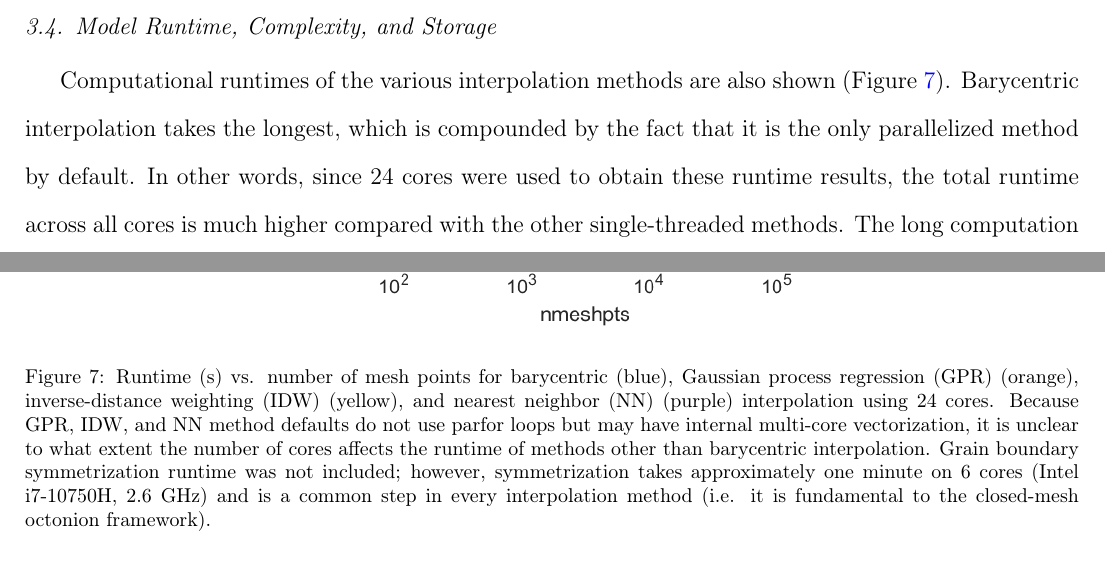
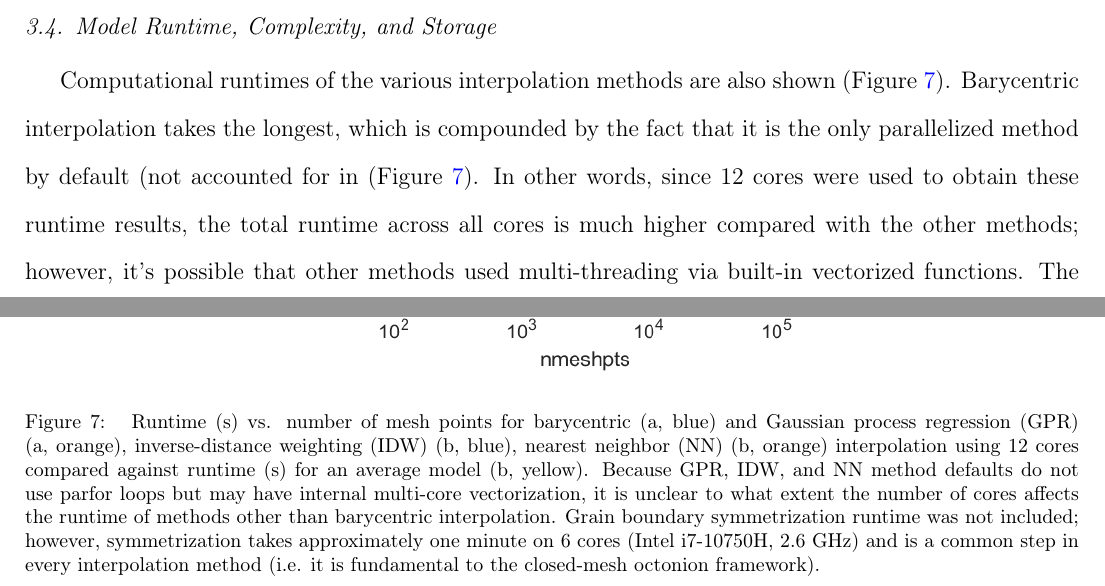
Before and after one commit to sgbaird/interp5DOF-paper, a LaTeX paper (main.tex): two parts of pages 13 and 18 of 25, joined at a grey line, cut so that both start at the same text. Compiled offline with pdfLaTeX.

Commit message:
Updates from Overleaf

```diff
--- a/main.tex
+++ b/main.tex
@@ -293,12 +293,15 @@ While spherical-arc-length-preserving methods were implemented and tested, only
 \end{figure}
 
 \subsection{Model Runtime, Complexity, and Storage}
-Computational runtimes of the various interpolation methods are also shown (Figure \ref{fig:runtime}). Barycentric interpolation takes the longest, which is compounded by the fact that it is the only parallelized method by default. In other words, since 24 cores were used to obtain these runtime results, the total runtime across all cores is much higher compared with the other single-threaded methods. The long computation times result primarily from the large number of facets present in a high-dimensional mesh triangulation and the interconnectedness of facets with respect to each other. \Gls{gpr} is the second-longest in terms of of runtime, but produces better error than any of the other three methods. \Gls{nn} and \gls{idw} interpolation have vectorized implementations and are much simpler than the barycentric and \gls{gpr} methods. Consistent with expectations, \gls{nn} and \gls{idw} exhibit almost negligible runtimes; however, this is at the expense of error trade-offs discussed earlier \ref{sec:results:mdlerror}. It should also be noted that barycentric interpolation and \gls{gpr} have much higher memory requirements than \gls{nn} and \gls{idw} due to the need to store large matrices (unless \textit{fitrgp Predict Method = \gls{fic}}). Because the default implementation of \gls{idw} uses a radius cut-off, the distance and weight matrices can be stored as sparse objects, dramatically reducing both the storage requirements and computational complexity of this method. We expect that a \gls{knn} approach would produce similar results both in terms of runtime and error when a relatively uniform sampling of \gls{gbc} is obtained.
+Computational runtimes of the various interpolation methods are also shown (Figure \ref{fig:runtime}). Barycentric interpolation takes the longest, which is compounded by the fact that it is the only parallelized method by default (not accounted for in (Figure \ref{fig:runtime}). In other words, since 12 cores were used to obtain these runtime results, the total runtime across all cores is much higher compared with the other methods; however, it's possible that other methods used multi-threading via built-in vectorized functions. The long computation times result primarily from the large number of facets present in a high-dimensional mesh triangulation and the interconnectedness of facets with respect to each other. \Gls{gpr} is the second-longest in terms of of runtime, but produces better error than any of the other three methods. \Gls{nn} and \gls{idw} interpolation have vectorized implementations and are much simpler than the barycentric and \gls{gpr} methods. Consistent with expectations, \gls{nn} and \gls{idw} exhibit almost negligible runtimes; however, this is at the expense of error trade-offs discussed earlier \ref{sec:results:mdlerror}. It should also be noted that barycentric interpolation and \gls{gpr} have much higher memory requirements than \gls{nn} and \gls{idw} due to the need to store large matrices (unless \textit{fitrgp Predict Method = \gls{fic}}). Because the default implementation of \gls{idw} uses a radius cut-off, the distance and weight matrices can be stored as sparse objects, dramatically reducing both the storage requirements and computational complexity of this method. We expect that a \gls{knn} approach would produce similar results both in terms of runtime and error when a relatively uniform sampling of \gls{gbc} is obtained.
 
 \begin{figure}
     \centering
     \includegraphics{runtime.png}
-    \caption{Runtime (s) vs. number of mesh points for barycentric (blue), \acrlong{gpr} (\acrshort{gpr}) (orange), \acrlong{idw} (\acrshort{idw}) (yellow), and \acrlong{nn} (\acrshort{nn}) (purple) interpolation using 24 cores. Because \acrshort{gpr}, \acrshort{idw}, and \acrshort{nn} method defaults do not use parfor loops but may have internal multi-core vectorization, it is unclear to what extent the number of cores affects the runtime of methods other than barycentric interpolation. \Acrlong{gb} symmetrization runtime was not included; however, symmetrization takes approximately one minute on 6 cores (Intel i7-10750H, 2.6 GHz) and is a common step in every interpolation method (i.e. it is fundamental to the \acrlong{cmo} framework).}
+    \caption{
+    Runtime (s) vs. number of mesh points for barycentric (a, blue) and \acrlong{gpr} (\acrshort{gpr}) (a, orange), \acrlong{idw} (\acrshort{idw}) (b, blue), \acrlong{nn} (\acrshort{nn}) (b, orange) interpolation using 12 cores compared against runtime (s) for an average model (b, yellow). Because \acrshort{gpr}, \acrshort{idw}, and \acrshort{nn} method defaults do not use parfor loops but may have internal multi-core vectorization, it is unclear to what extent the number of cores affects the runtime of methods other than barycentric interpolation. \Acrlong{gb} symmetrization runtime was not included; however, symmetrization takes approximately one minute on 6 cores (Intel i7-10750H, 2.6 GHz) and is a common step in every interpolation method (i.e. it is fundamental to the \acrlong{cmo} framework).
+    %Runtime (s) vs. number of mesh points for barycentric (blue), \acrlong{gpr} (\acrshort{gpr}) (orange), \acrlong{idw} (\acrshort{idw}) (yellow), and \acrlong{nn} (\acrshort{nn}) (purple) interpolation using 12 cores. Because \acrshort{gpr}, \acrshort{idw}, and \acrshort{nn} method defaults do not use parfor loops but may have internal multi-core vectorization, it is unclear to what extent the number of cores affects the runtime of methods other than barycentric interpolation. \Acrlong{gb} symmetrization runtime was not included; however, symmetrization takes approximately one minute on 6 cores (Intel i7-10750H, 2.6 GHz) and is a common step in every interpolation method (i.e. it is fundamental to the \acrlong{cmo} framework).
+    }
     \label{fig:runtime}
 \end{figure}
 
```
